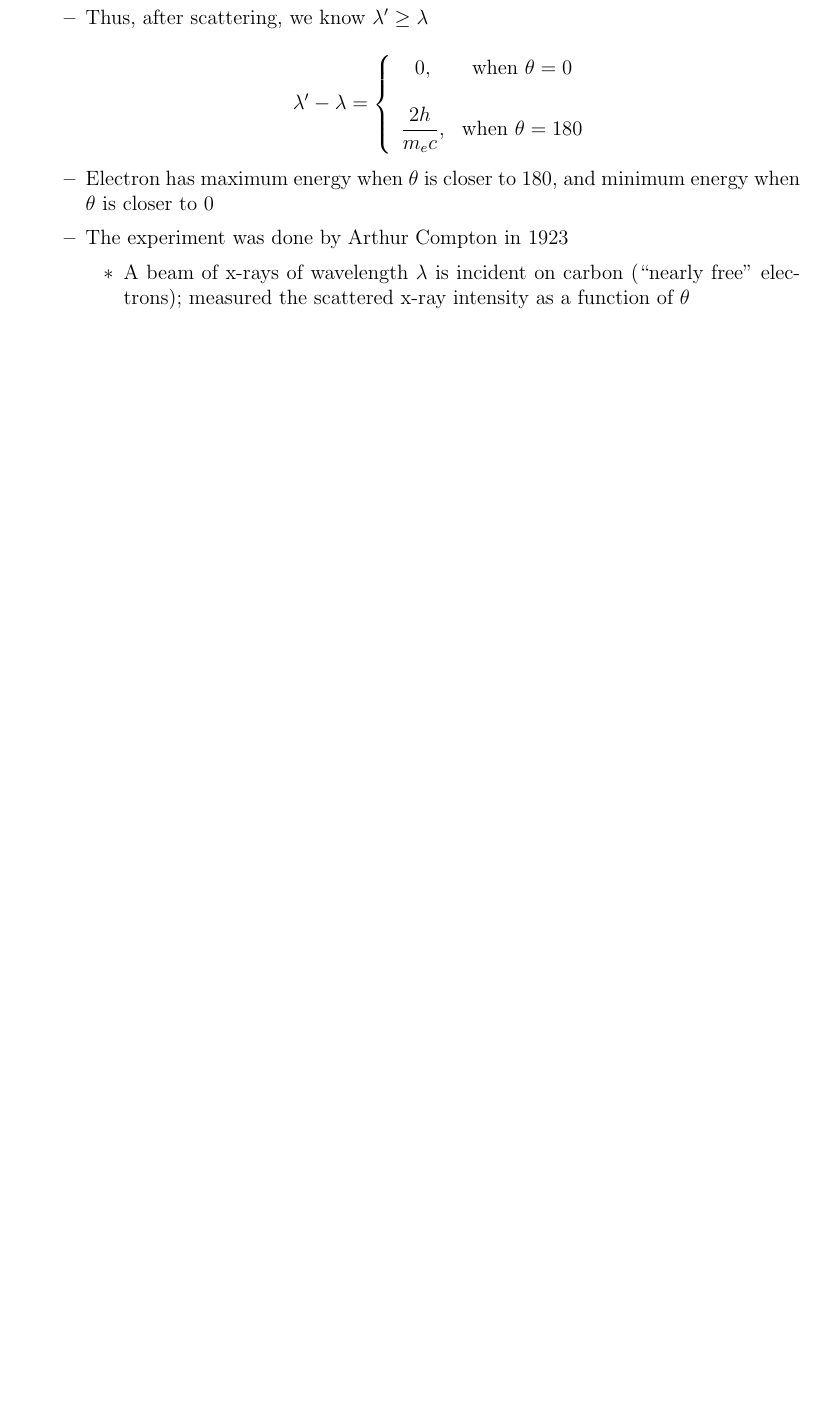
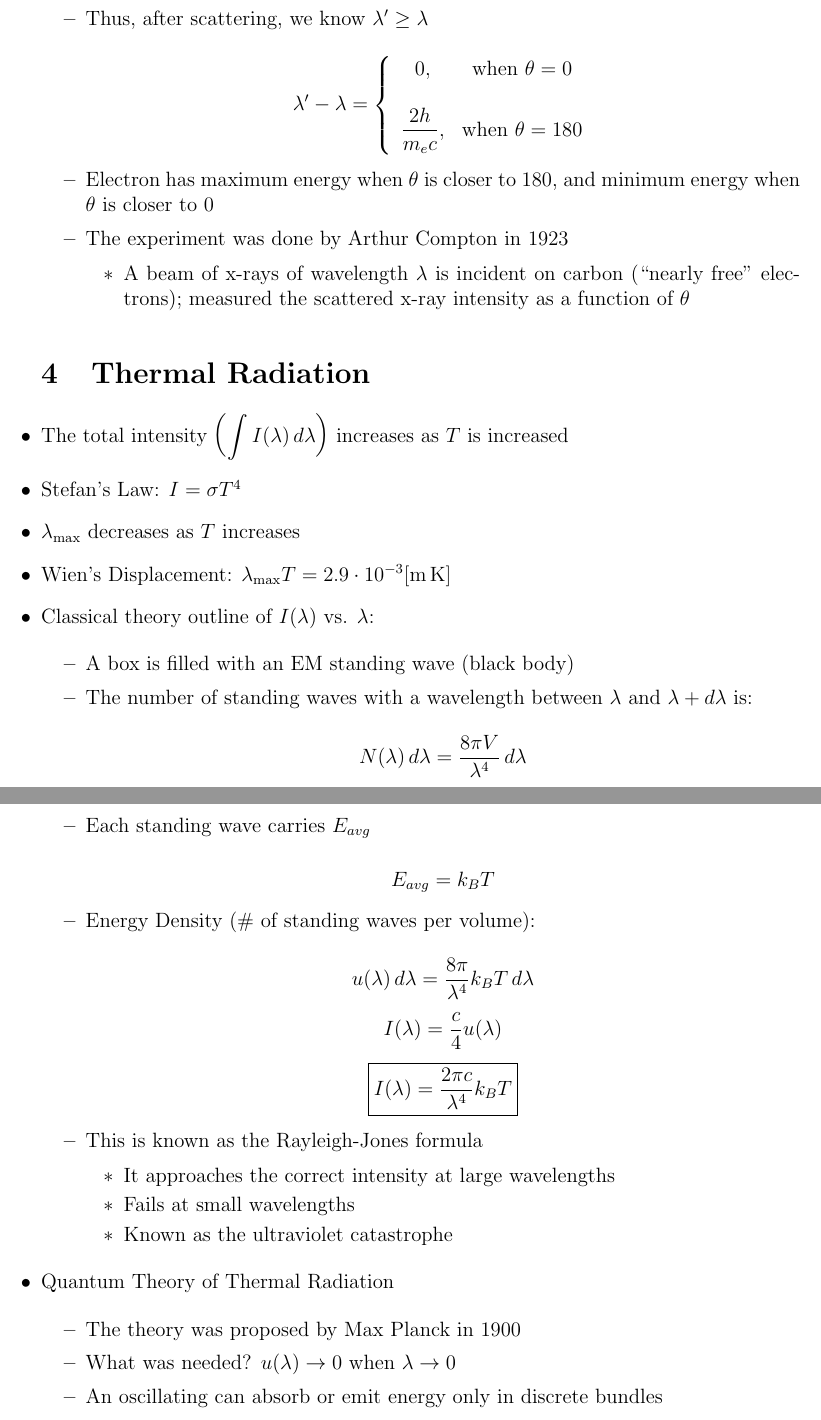
Before and after one commit to MDBrodskiy/Modern_Physics, a LaTeX document (Notes/Section2.tex): part of page 7 of 7 before the commit and two parts of pages 7 and 8 of 8 after it, the two joined at a grey line, cut so that both start at the same text, the shorter picture padded with empty space. Compiled offline with pdfLaTeX.

Commit message:
updated notes

```diff
--- a/Notes/Section2.tex
+++ b/Notes/Section2.tex
@@ -268,6 +266,62 @@
 
     \end{itemize}
 
+    \section{Thermal Radiation}
+
+  \item The total intensity $\left( \displaystyle \int I(\lambda)\,d\lambda \right)$ increases as $T$ is increased
+
+  \item Stefan's Law: $I=\sigma T^4$
+
+  \item $\lambda_{\text{max}}$ decreases as $T$ increases
+
+  \item Wien's Displacement: $\lambda_{\text{max}}T=2.9\cdot10^{-3}[\si{\meter\kelvin}]$
+
+  \item Classical theory outline of $I(\lambda)$ vs. $\lambda$:
+
+    \begin{itemize}
+
+      \item A box is filled with an EM standing wave (black body)
+
+      \item The number of standing waves with a wavelength between $\lambda$ and $\lambda+d\lambda$ is:
+
+        $$N(\lambda)\,d\lambda = \dfrac{8\pi V}{\lambda^4}\,d\lambda$$
+
+      \item Each standing wave carries $E_{avg}$
+
+        $$E_{avg}=k_BT$$
+
+      \item Energy Density (\# of standing waves per volume):
+
+        $$u(\lambda)\,d\lambda=\dfrac{8\pi}{\lambda^4}k_BT\,d\lambda$$
+        $$I(\lambda)=\frac{c}{4}u(\lambda)$$
+        $$\boxed{I(\lambda)=\dfrac{2\pi c}{\lambda^4}k_BT}$$
+
+      \item This is known as the Rayleigh-Jones formula
+
+        \begin{itemize}
+
+          \item It approaches the correct intensity at large wavelengths
+
+          \item Fails at small wavelengths
+
+          \item Known as the ultraviolet catastrophe
+
+        \end{itemize}
+
+    \end{itemize}
+
+  \item Quantum Theory of Thermal Radiation
+
+    \begin{itemize}
+
+      \item The theory was proposed by Max Planck in 1900
+
+      \item What was needed? $u(\lambda)\to 0$ when $\lambda \to 0$
+
+      \item An oscillating can absorb or emit energy only in discrete bundles
+
+    \end{itemize}
+
 \end{itemize}
 
 \end{document}
```
Also changed, not shown: Notes/Section2.pdf, Notes/Section2.tex (2 more changed lines).
